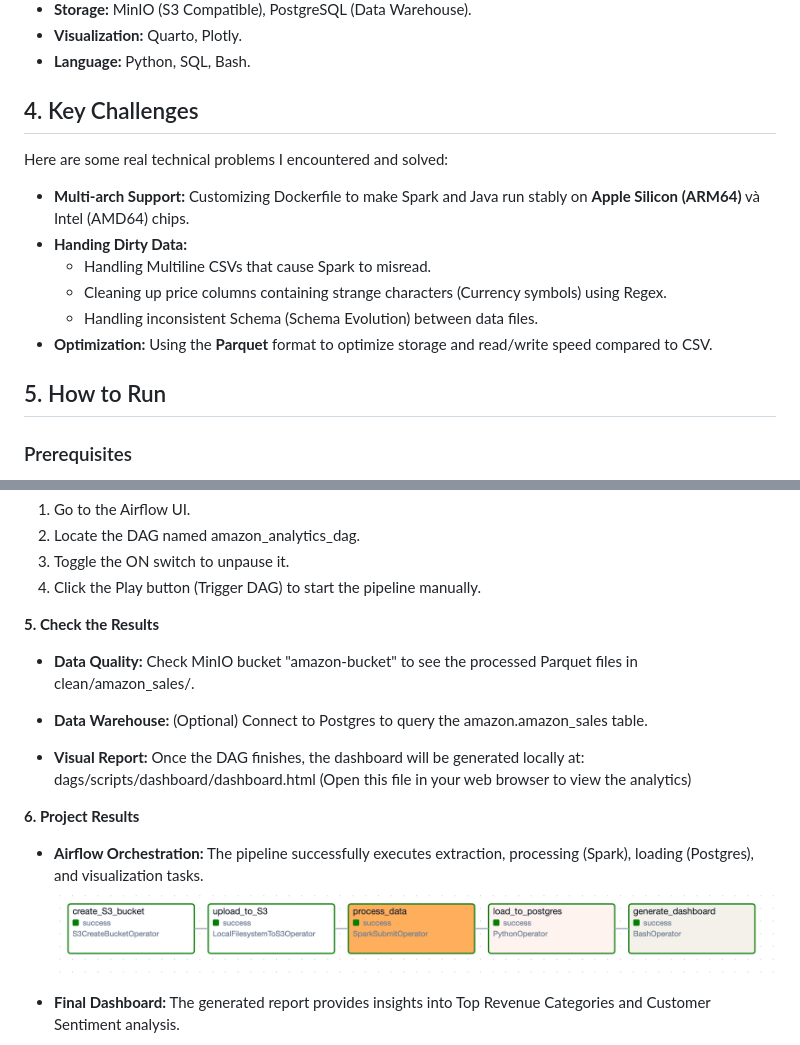
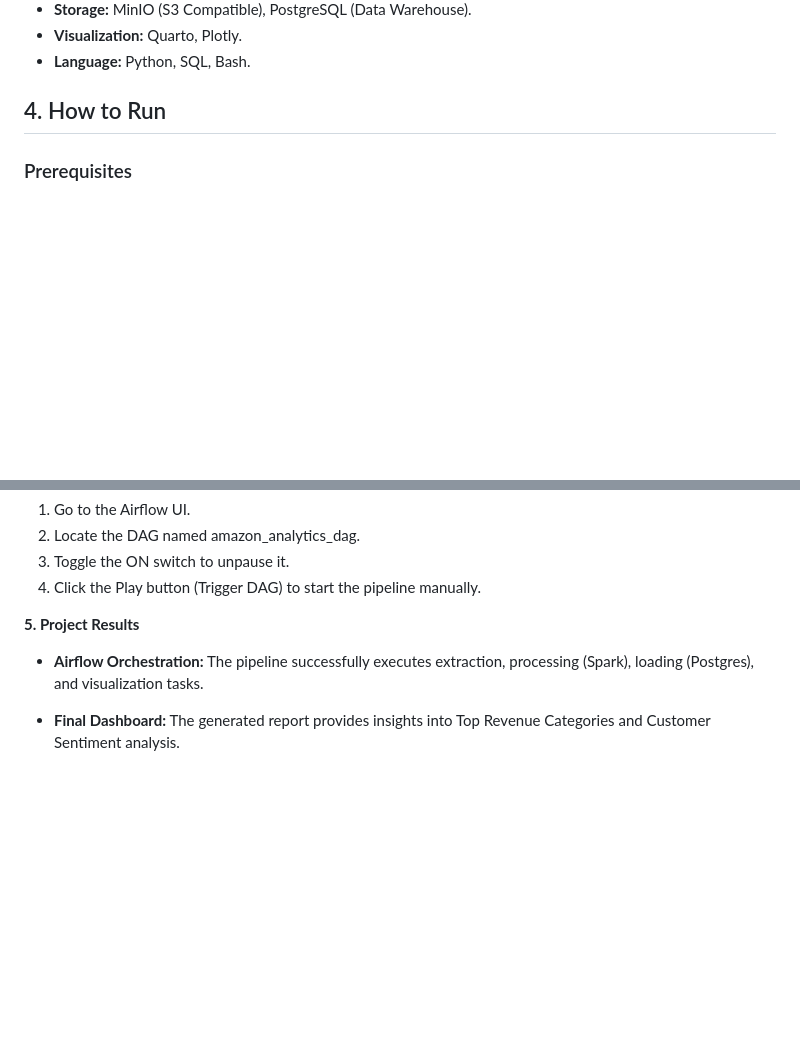
Before and after one commit to trhndan21/amazon-ecommerce-pipeline, a Markdown page: README.md, 2 parts joined by grey strips. Rendered like a GitHub page; blank space fills up the shorter version.

Commit message:
Revise README structure
Removed key challenges section and adjusted the structure of the README to focus on how to run the project and project results.

```diff
--- a/README.md
+++ b/README.md
@@ -36,18 +36,7 @@ Data Flow:
 * **Visualization:** Quarto, Plotly.
 * **Language:** Python, SQL, Bash.
 
-## 4. Key Challenges
-
-Here are some real technical problems I encountered and solved:
-
-* **Multi-arch Support:** Customizing Dockerfile to make Spark and Java run stably on **Apple Silicon (ARM64)** và Intel (AMD64) chips.
-* **Handing Dirty Data:**
-    * Handling Multiline CSVs that cause Spark to misread.
-    * Cleaning up price columns containing strange characters (Currency symbols) using Regex.
-    * Handling inconsistent Schema (Schema Evolution) between data files.
-* **Optimization:** Using the **Parquet** format to optimize storage and read/write speed compared to CSV.
-
-## 5. How to Run
+## 4. How to Run
 
 ### Prerequisites
 * **Docker Desktop** installed.
@@ -80,17 +69,9 @@ make up
 3. Toggle the ON switch to unpause it.
 4. Click the Play button (Trigger DAG) to start the pipeline manually.
 
-**5. Check the Results**
-* **Data Quality:** Check MinIO bucket "amazon-bucket" to see the processed Parquet files in clean/amazon_sales/.
-
-* **Data Warehouse:** (Optional) Connect to Postgres to query the amazon.amazon_sales table.
-
-* **Visual Report:** Once the DAG finishes, the dashboard will be generated locally at: dags/scripts/dashboard/dashboard.html (Open this file in your web browser to view the analytics)
-
-**6. Project Results**
+**5. Project Results**
 * **Airflow Orchestration:**
 The pipeline successfully executes extraction, processing (Spark), loading (Postgres), and visualization tasks.
-![Architecture Diagram](images/diagram.png)
 
 * **Final Dashboard:**
 The generated report provides insights into Top Revenue Categories and Customer Sentiment analysis.
```
